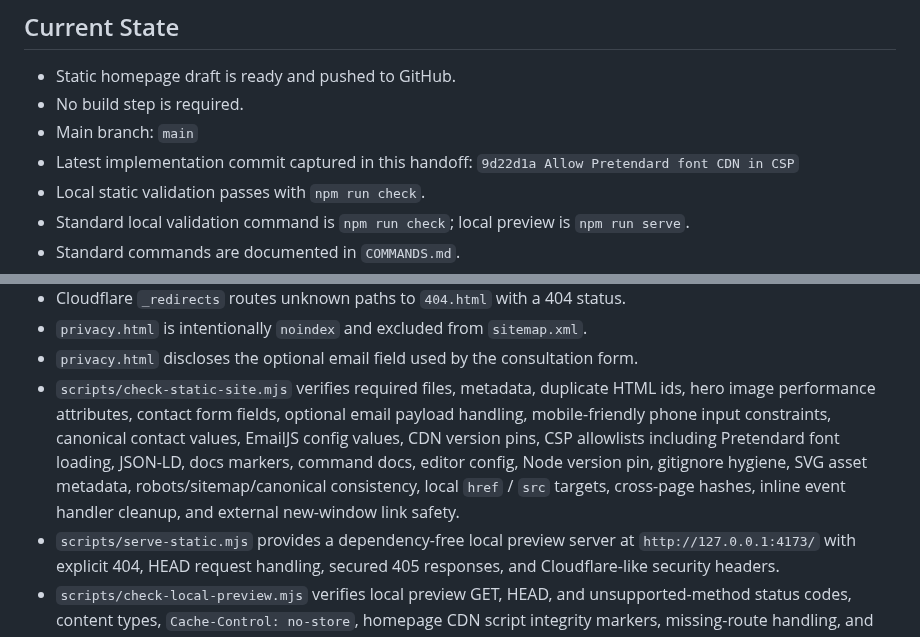
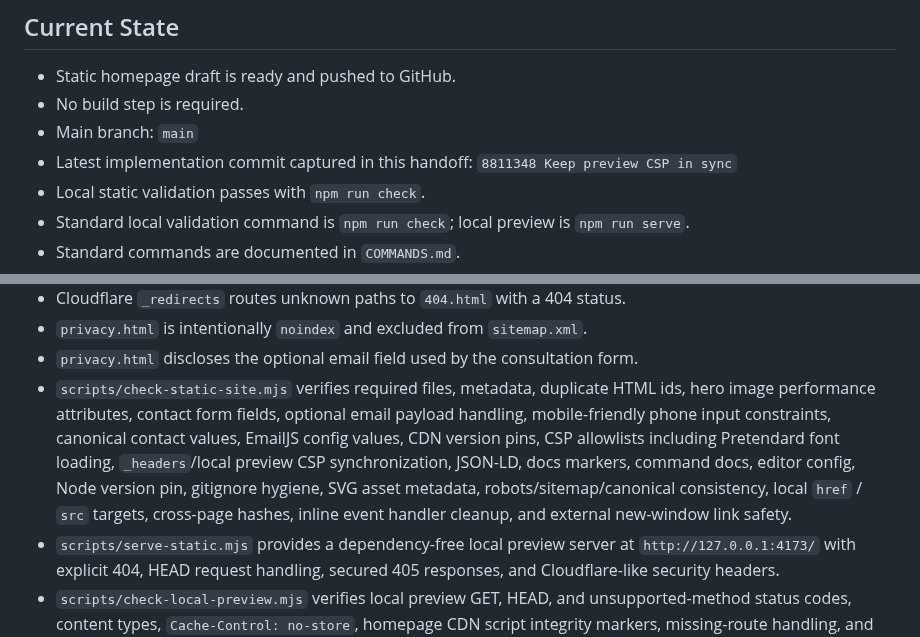
Before and after one commit to jjun96750/grantlabs-homepage-new, a Markdown page: CLAUDE_HANDOFF.md, 2 parts joined by grey strips. Drawn GitHub-style.

```diff
--- a/CLAUDE_HANDOFF.md
+++ b/CLAUDE_HANDOFF.md
@@ -12,7 +12,7 @@
 - Static homepage draft is ready and pushed to GitHub.
 - No build step is required.
 - Main branch: `main`
-- Latest implementation commit captured in this handoff: `9d22d1a Allow Pretendard font CDN in CSP`
+- Latest implementation commit captured in this handoff: `8811348 Keep preview CSP in sync`
 - Local static validation passes with `npm run check`.
 - Standard local validation command is `npm run check`; local preview is `npm run serve`.
 - Standard commands are documented in `COMMANDS.md`.
@@ -85,7 +85,7 @@ scripts/check-deployed-site.mjs
 - Cloudflare `_redirects` routes unknown paths to `404.html` with a 404 status.
 - `privacy.html` is intentionally `noindex` and excluded from `sitemap.xml`.
 - `privacy.html` discloses the optional email field used by the consultation form.
-- `scripts/check-static-site.mjs` verifies required files, metadata, duplicate HTML ids, hero image performance attributes, contact form fields, optional email payload handling, mobile-friendly phone input constraints, canonical contact values, EmailJS config values, CDN version pins, CSP allowlists including Pretendard font loading, JSON-LD, docs markers, command docs, editor config, Node version pin, gitignore hygiene, SVG asset metadata, robots/sitemap/canonical consistency, local `href` / `src` targets, cross-page hashes, inline event handler cleanup, and external new-window link safety.
+- `scripts/check-static-site.mjs` verifies required files, metadata, duplicate HTML ids, hero image performance attributes, contact form fields, optional email payload handling, mobile-friendly phone input constraints, canonical contact values, EmailJS config values, CDN version pins, CSP allowlists including Pretendard font loading, `_headers`/local preview CSP synchronization, JSON-LD, docs markers, command docs, editor config, Node version pin, gitignore hygiene, SVG asset metadata, robots/sitemap/canonical consistency, local `href` / `src` targets, cross-page hashes, inline event handler cleanup, and external new-window link safety.
 - `scripts/serve-static.mjs` provides a dependency-free local preview server at `http://127.0.0.1:4173/` with explicit 404, HEAD request handling, secured 405 responses, and Cloudflare-like security headers.
 - `scripts/check-local-preview.mjs` verifies local preview GET, HEAD, and unsupported-method status codes, content types, `Cache-Control: no-store`, homepage CDN script integrity markers, missing-route handling, and security/CSP headers including HSTS and Pretendard style/font loading.
 - `scripts/check-deployed-site.mjs` verifies pages, response headers, CSP markers, `Content-Type` values, homepage CDN script integrity markers, missing-route 404 handling, sitemap noindex cleanup, and prints a pass summary.
```
Also changed, not shown: CHANGELOG.md (+1 -0 lines), DEVELOPMENT_STATUS.md (+1 -0 lines).
